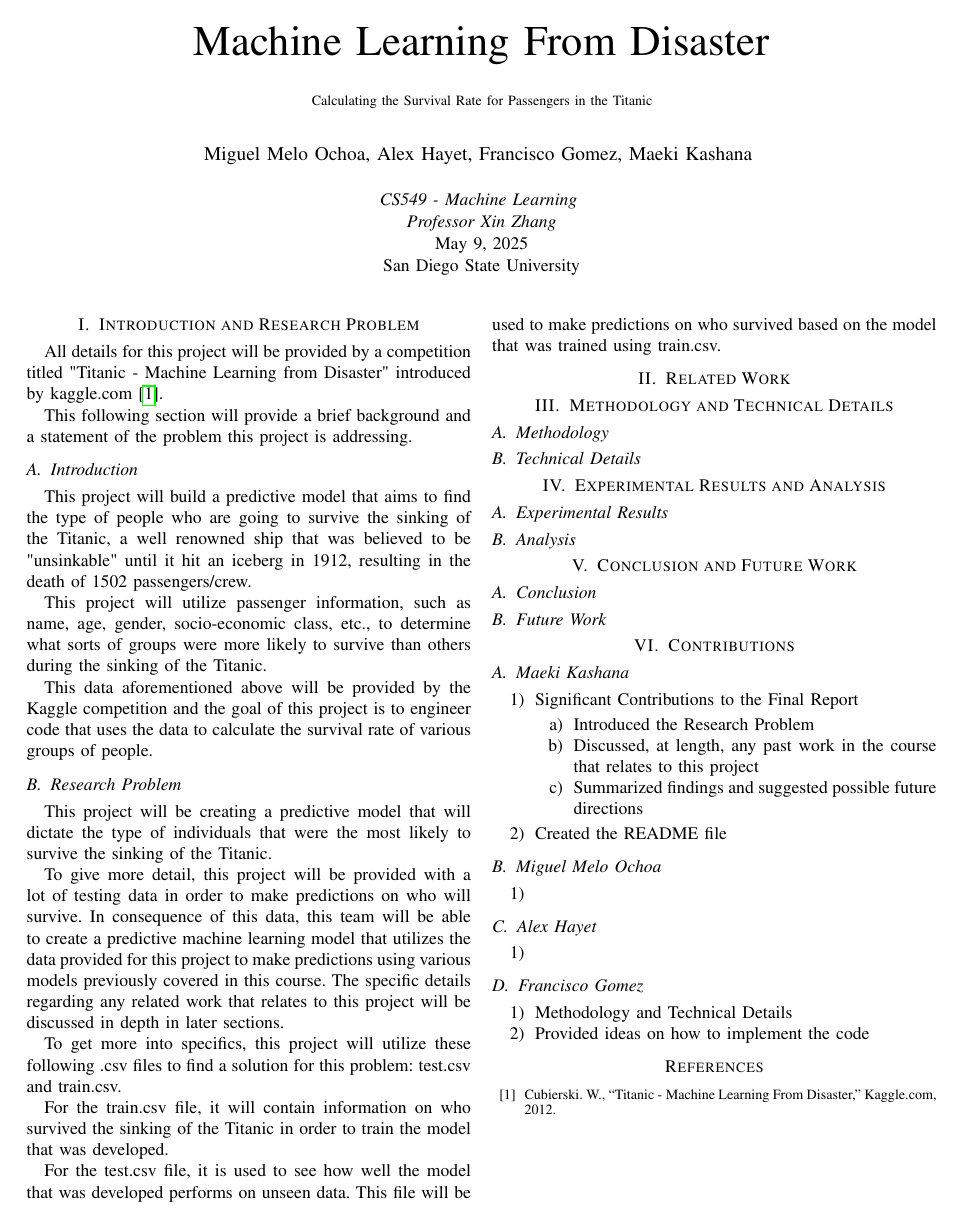
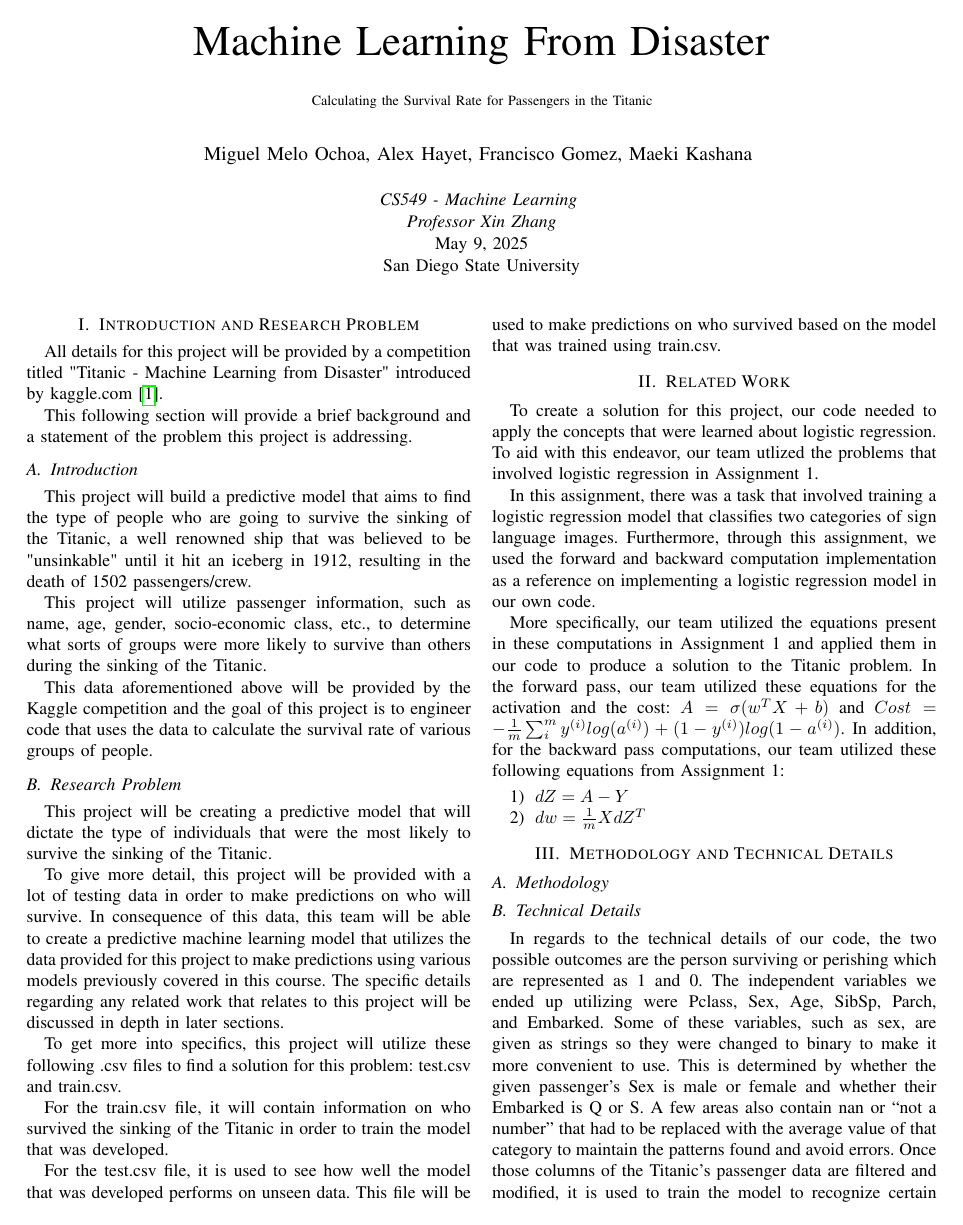
Before and after one commit to Mmajko03/CS549-Final-Project---Group-2, a LaTeX paper (Materials/Final Report/Final Report.tex): the whole page before the commit and page 1 of 2 after it. The pictures show the PDF file Materials/Final Report/Final Report.pdf that the author committed with the source.

Commit message:
changed the tex file to fit proper IEEE conference paper format

```diff
--- a/Materials/Final Report/Final Report.tex
+++ b/Materials/Final Report/Final Report.tex
@@ -42,9 +42,16 @@ For the test.csv file, it is used to see how well the model that was developed p
 
 \section{Related Work}
 
+To create a solution for this project, our code needed to apply the concepts that were learned about logistic regression. To aid with this endeavor, our team utlized the problems that involved logistic regression in Assignment 1.
 
+In this assignment, there was a task that involved training a logistic regression model that classifies two categories of sign language images. Furthermore, through this assignment, we used the forward and backward computation implementation as a reference on implementing a logistic regression model in our own code.
 
+More specifically, our team utilized the equations present in these computations in Assignment 1 and applied them in our code to produce a solution to the Titanic problem. In the forward pass, our team utilized these equations for the activation and the cost: $A=\sigma (w^TX+b)$ and $Cost=-\frac{1}{m}\sum^m_i y^{(i)}log(a^{(i)})+(1-y^{(i)})log(1-a^{(i)})$. In addition, for the backward pass computations, our team utilized these following equations from Assignment 1:
+\LIST{
+\item $dZ=A-Y$
+\item $dw=\frac{1}{m}XdZ^T$
 
+}
 
 
 \section{Methodology and Technical Details}
@@ -52,10 +59,7 @@ For the test.csv file, it is used to see how well the model that was developed p
 \subsection{Methodology}
 
 \subsection{Technical Details}
-
-
-
-
+In regards to the technical details of our code, the two possible outcomes are the person surviving or perishing which are represented as 1 and 0. The independent variables we ended up utilizing were Pclass, Sex, Age, SibSp, Parch, and Embarked. Some of these variables, such as sex, are given as strings so they were changed to binary to make it more convenient to use. This is determined by whether the given passenger’s Sex is male or female and whether their Embarked is Q or S. A few areas also contain nan or “not a number” that had to be replaced with the average value of that category to maintain the patterns found and avoid errors. Once those columns of the Titanic’s passenger data are filtered and modified, it is used to train the model to recognize certain patterns on what increases someone’s chances of survival. That will allow it to make accurate predictions on whether a passenger will survive.
 
 \section{Experimental Results and Analysis}
 
@@ -63,4 +68,6 @@ For the test.csv file, it is used to see how well the model that was developed p
 
+\includegraphics[scale=0.4]{./piechart.png}
+\\ \includegraphics[scale=0.4]{./barchart.png}
 \subsection{Analysis}
 
 
```
Also changed, not shown: Materials/Final Report/Final Report.pdf, Materials/Final Report/Final Report.tex (1 more changed lines).
